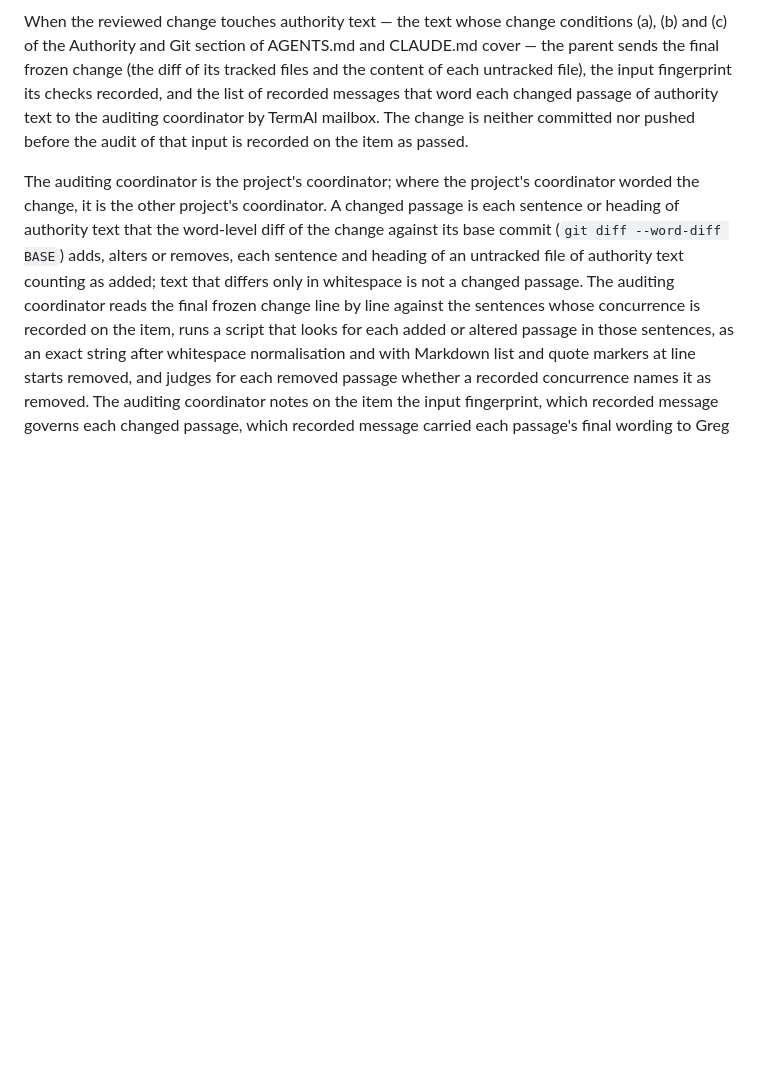
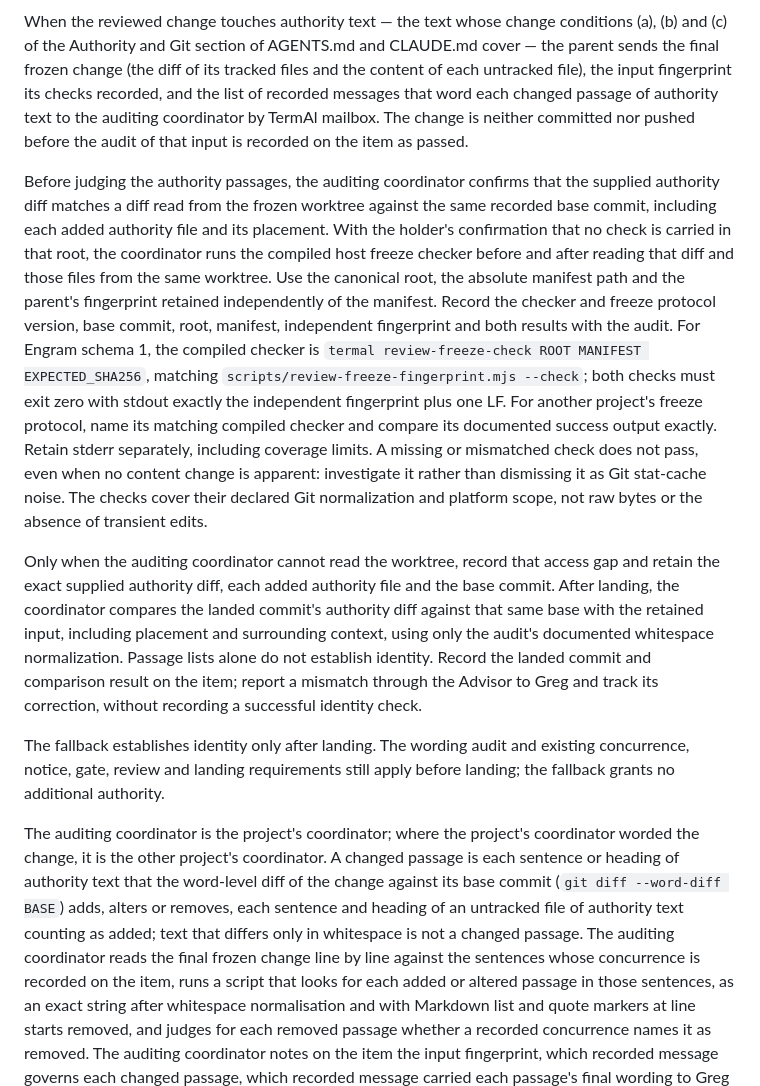
Before and after one commit to grlap/Engram, a Markdown page: .claude/commands/review-changes.md, the part around the change. Drawn GitHub-style; blank space fills up the shorter version.

Commit message:
Bind authority audits to the frozen review input

```diff
--- a/.claude/commands/review-changes.md
+++ b/.claude/commands/review-changes.md
@@ -403,6 +403,40 @@ passage of authority text to the auditing coordinator by TermAl mailbox. The
 change is neither committed nor pushed before the audit of that input is
 recorded on the item as passed.
 
+Before judging the authority passages, the auditing coordinator confirms
+that the supplied authority diff matches a diff read from the frozen worktree
+against the same recorded base commit, including each added authority file
+and its placement. With the holder's confirmation that no check is carried
+in that root, the coordinator runs the compiled host freeze checker before
+and after reading that diff and those files from the same worktree. Use the
+canonical root, the absolute manifest path and the parent's fingerprint
+retained independently of the manifest. Record the checker and freeze
+protocol version, base commit, root, manifest, independent fingerprint and
+both results with the audit. For Engram schema 1, the compiled checker is
+`termal review-freeze-check ROOT MANIFEST EXPECTED_SHA256`, matching
+`scripts/review-freeze-fingerprint.mjs --check`; both checks must exit zero
+with stdout exactly the independent fingerprint plus one LF. For another
+project's freeze protocol, name its matching compiled checker and compare
+its documented success output exactly. Retain stderr separately, including
+coverage limits. A missing or mismatched check does not pass, even when no
+content change is apparent: investigate it rather than dismissing it as Git
+stat-cache noise. The checks cover their declared Git normalization and
+platform scope, not raw bytes or the absence of transient edits.
+
+Only when the auditing coordinator cannot read the worktree, record that
+access gap and retain the exact supplied authority diff, each added authority
+file and the base commit. After landing, the coordinator compares the landed
+commit's authority diff against that same base with the retained input,
+including placement and surrounding context, using only the audit's
+documented whitespace normalization. Passage lists alone do not establish
+identity. Record the landed commit and comparison result on the item; report
+a mismatch through the Advisor to Greg and track its correction, without
+recording a successful identity check.
+
+The fallback establishes identity only after landing. The wording audit and
+existing concurrence, notice, gate, review and landing requirements still
+apply before landing; the fallback grants no additional authority.
+
 The auditing coordinator is the project's coordinator; where the project's
 coordinator worded the change, it is the other project's coordinator. A
 changed passage is each sentence or heading of authority text that the
```
